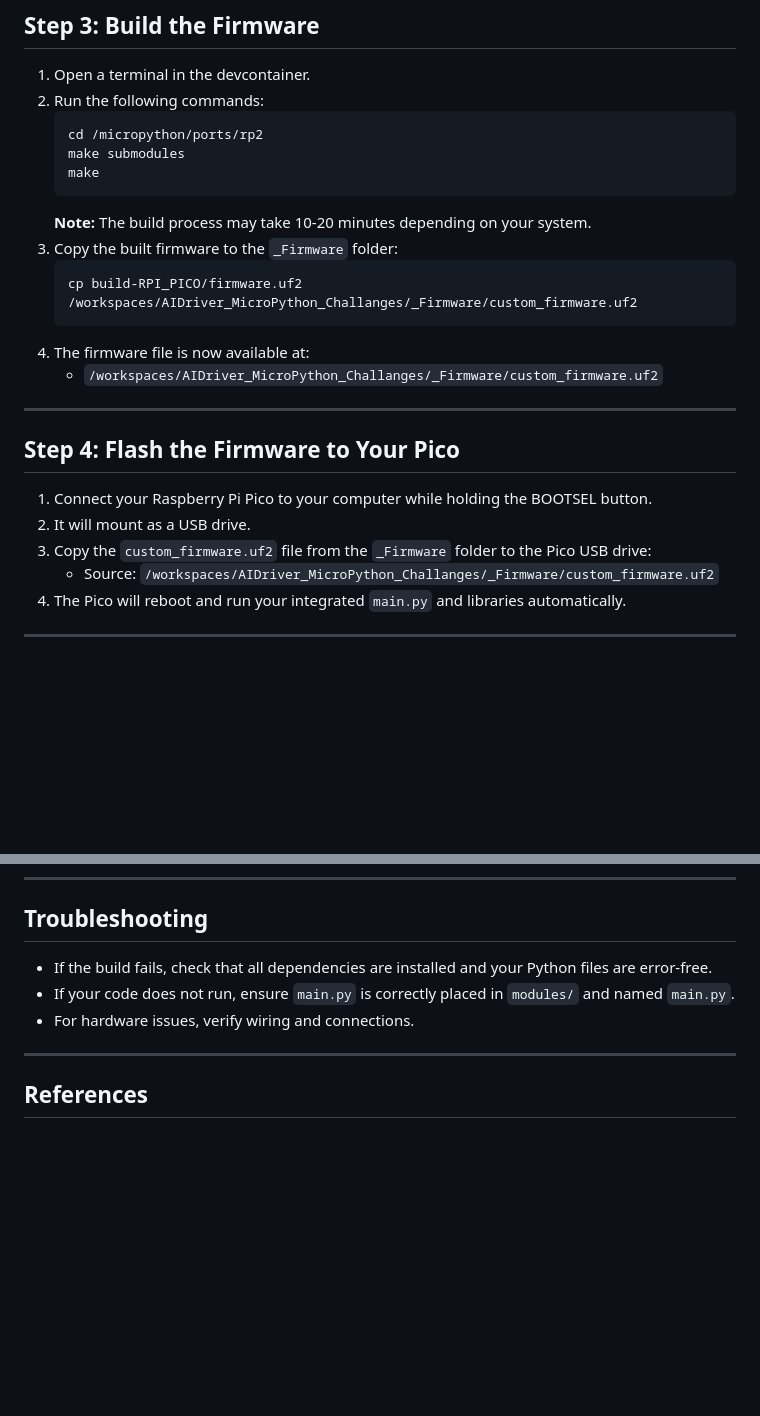
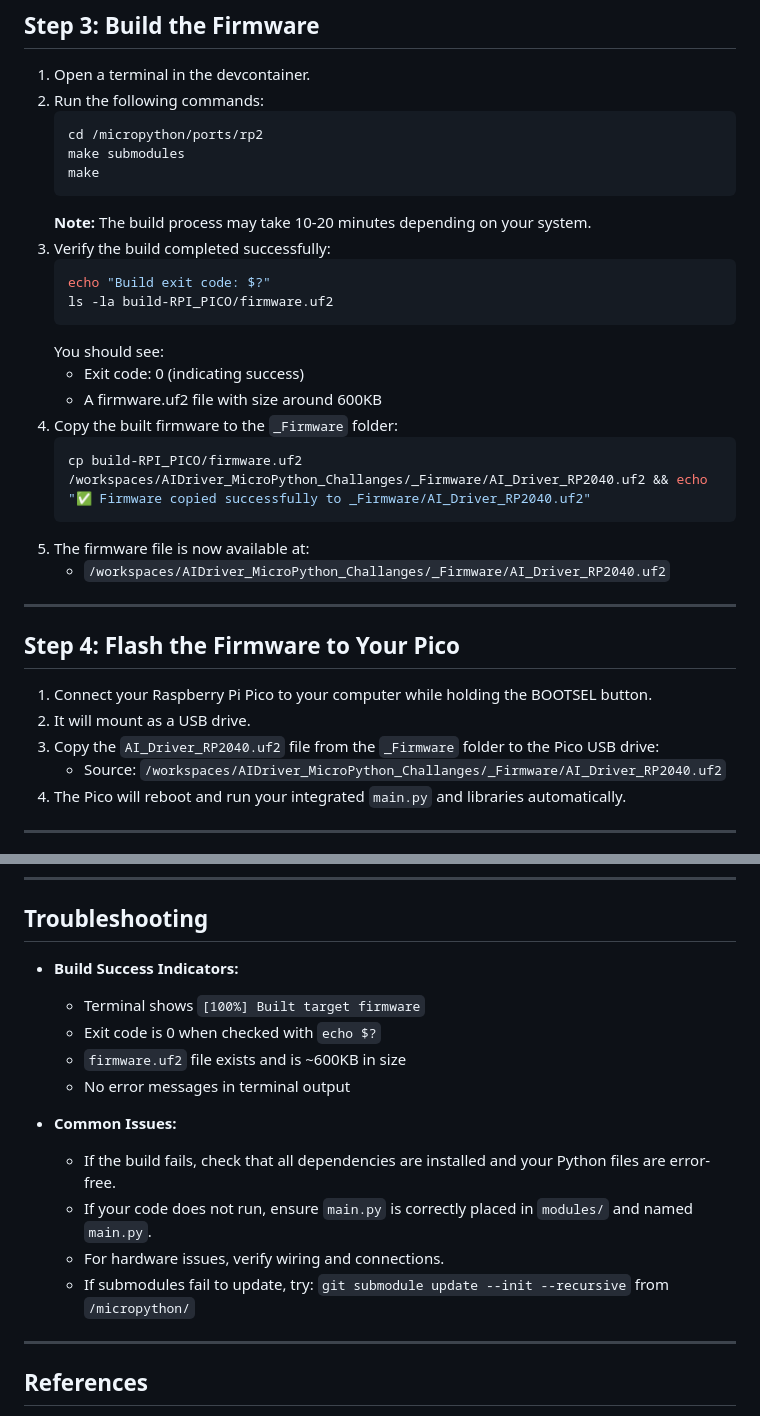
Before and after one commit to TempeHS/AIDriver_MicroPython_Challanges, a Markdown page: docs/Build_Custom_MicroPython_Firmware.md, 2 parts joined by grey strips. GitHub-like rendering; blank space fills up the shorter version.

Commit message:
improve instructions

````diff
--- a/docs/Build_Custom_MicroPython_Firmware.md
+++ b/docs/Build_Custom_MicroPython_Firmware.md
@@ -36,20 +36,28 @@ This guide explains how to build MicroPython firmware for the Raspberry Pi Pico
    make
    ```
    **Note:** The build process may take 10-20 minutes depending on your system.
-3. Copy the built firmware to the `_Firmware` folder:
+3. Verify the build completed successfully:
    ```bash
-   cp build-RPI_PICO/firmware.uf2 /workspaces/AIDriver_MicroPython_Challanges/_Firmware/custom_firmware.uf2
+   echo "Build exit code: $?"
+   ls -la build-RPI_PICO/firmware.uf2
    ```
-4. The firmware file is now available at:
-   - `/workspaces/AIDriver_MicroPython_Challanges/_Firmware/custom_firmware.uf2`
+   You should see:
+   - Exit code: 0 (indicating success)
+   - A firmware.uf2 file with size around 600KB
+4. Copy the built firmware to the `_Firmware` folder:
+   ```bash
+   cp build-RPI_PICO/firmware.uf2 /workspaces/AIDriver_MicroPython_Challanges/_Firmware/AI_Driver_RP2040.uf2 && echo "✅ Firmware copied successfully to _Firmware/AI_Driver_RP2040.uf2"
+   ```
+5. The firmware file is now available at:
+   - `/workspaces/AIDriver_MicroPython_Challanges/_Firmware/AI_Driver_RP2040.uf2`
 
 ---
 
 ## Step 4: Flash the Firmware to Your Pico
 1. Connect your Raspberry Pi Pico to your computer while holding the BOOTSEL button.
 2. It will mount as a USB drive.
-3. Copy the `custom_firmware.uf2` file from the `_Firmware` folder to the Pico USB drive:
-   - Source: `/workspaces/AIDriver_MicroPython_Challanges/_Firmware/custom_firmware.uf2`
+3. Copy the `AI_Driver_RP2040.uf2` file from the `_Firmware` folder to the Pico USB drive:
+   - Source: `/workspaces/AIDriver_MicroPython_Challanges/_Firmware/AI_Driver_RP2040.uf2`
 4. The Pico will reboot and run your integrated `main.py` and libraries automatically.
 
 ---
@@ -63,9 +71,17 @@ This guide explains how to build MicroPython firmware for the Raspberry Pi Pico
 ---
 
 ## Troubleshooting
-- If the build fails, check that all dependencies are installed and your Python files are error-free.
-- If your code does not run, ensure `main.py` is correctly placed in `modules/` and named `main.py`.
-- For hardware issues, verify wiring and connections.
+- **Build Success Indicators:**
+  - Terminal shows `[100%] Built target firmware`
+  - Exit code is 0 when checked with `echo $?`
+  - `firmware.uf2` file exists and is ~600KB in size
+  - No error messages in terminal output
+
+- **Common Issues:**
+  - If the build fails, check that all dependencies are installed and your Python files are error-free.
+  - If your code does not run, ensure `main.py` is correctly placed in `modules/` and named `main.py`.
+  - For hardware issues, verify wiring and connections.
+  - If submodules fail to update, try: `git submodule update --init --recursive` from `/micropython/`
 
 ---
 
````
